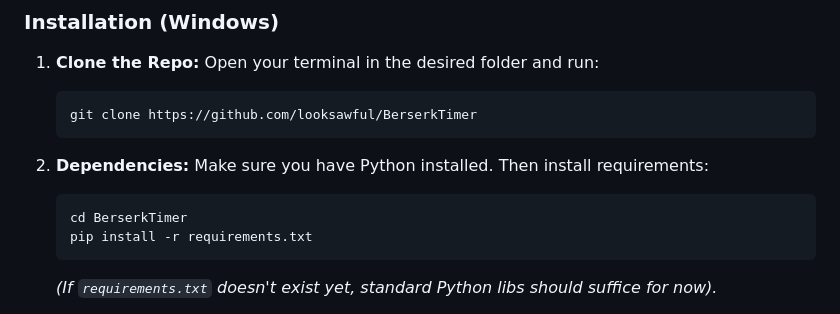
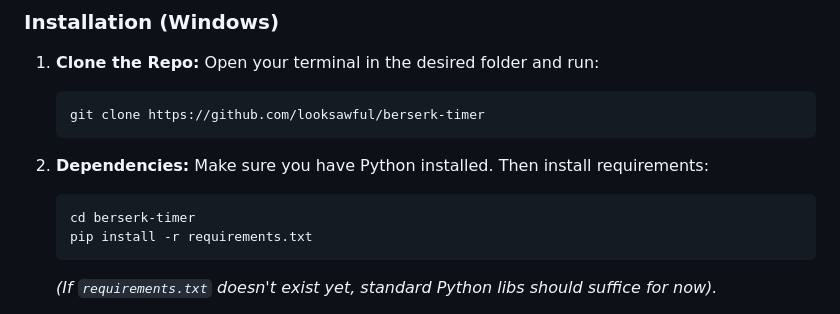
Before and after one commit to looksawful/berserk-timer, a Markdown page: README.md, the part around the change. Rendered like a GitHub page.

Commit message:
Fix repository name case in README instructions

````diff
--- a/README.md
+++ b/README.md
@@ -73,13 +73,13 @@ I completely rewrote the internal engine (`TimerCore`).
 1. **Clone the Repo:** Open your terminal in the desired folder and run:
 
    ```bash
-   git clone https://github.com/looksawful/BerserkTimer
+   git clone https://github.com/looksawful/berserk-timer
    ```
 
 2. **Dependencies:** Make sure you have Python installed. Then install requirements:
 
    ```bash
-   cd BerserkTimer
+   cd berserk-timer
    pip install -r requirements.txt
    ```
 
````
